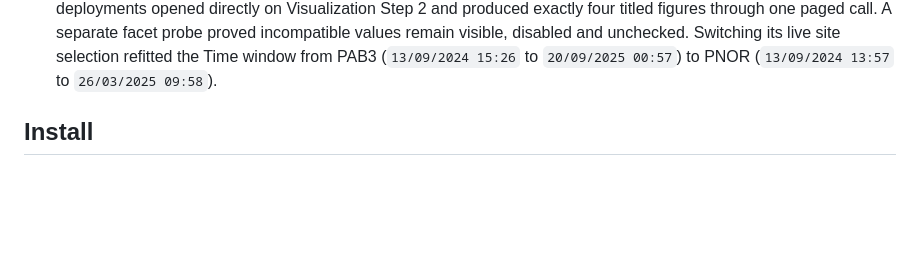
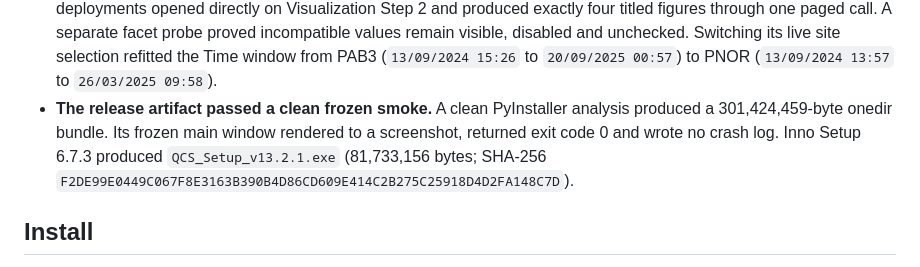
Before and after one commit to RepSage/QCS_SAGE, a Markdown page: changelog/v13.2.1.md, the part around the change. Rendered like a GitHub page; blank space fills up the shorter version.

```diff
--- a/changelog/v13.2.1.md
+++ b/changelog/v13.2.1.md
@@ -77,6 +77,11 @@
   disabled and unchecked. Switching its live site selection refitted the Time
   window from PAB3 (`13/09/2024 15:26` to `20/09/2025 00:57`) to PNOR
   (`13/09/2024 13:57` to `26/03/2025 09:58`).
+- **The release artifact passed a clean frozen smoke.** A clean PyInstaller
+  analysis produced a 301,424,459-byte onedir bundle. Its frozen main window
+  rendered to a screenshot, returned exit code 0 and wrote no crash log. Inno
+  Setup 6.7.3 produced `QCS_Setup_v13.2.1.exe` (81,733,156 bytes; SHA-256
+  `F2DE99E0449C067F8E3163B390B4D86CD609E414C2B275C25918D4D2FA148C7D`).
 
 ## Install
 
```
Also changed, not shown: STATUS.md (+0 -22 lines).
